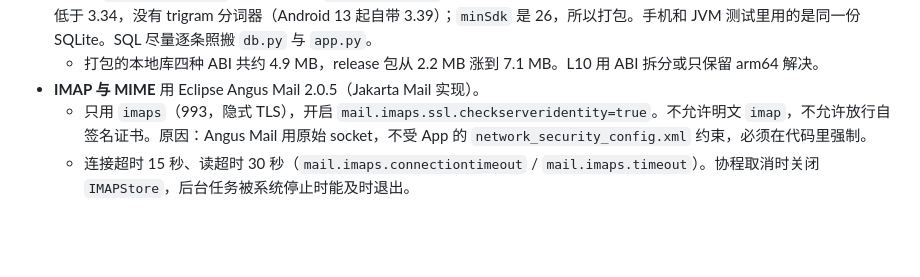
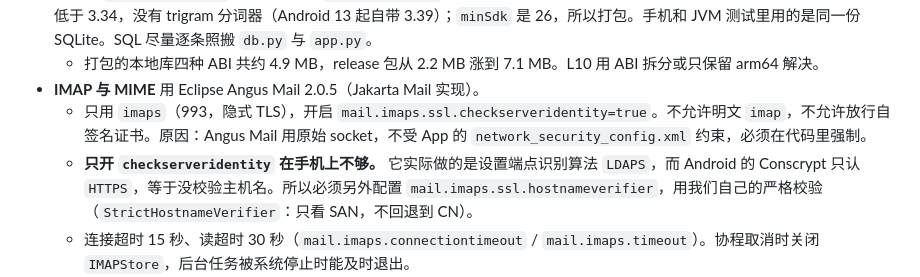
Before and after one commit to 2773281213/mailhub-governance, a Markdown page: LOCAL_MODE.md, the part around the change. GitHub-like rendering; blank space fills up the shorter version.

Commit message:
Record that host name checks need our own verifier on Android
Co-Authored-By: Claude Opus 5.5 <noreply@anthropic.com>

```diff
--- a/LOCAL_MODE.md
+++ b/LOCAL_MODE.md
@@ -82,6 +82,7 @@ Compose 页面 ── Gateway ── Repository ── ApiClient(Retrofit + OkHt
   - 打包的本地库四种 ABI 共约 4.9 MB，release 包从 2.2 MB 涨到 7.1 MB。L10 用 ABI 拆分或只保留 arm64 解决。
 - **IMAP 与 MIME** 用 Eclipse Angus Mail 2.0.5（Jakarta Mail 实现）。
   - 只用 `imaps`（993，隐式 TLS），开启 `mail.imaps.ssl.checkserveridentity=true`。不允许明文 `imap`，不允许放行自签名证书。原因：Angus Mail 用原始 socket，不受 App 的 `network_security_config.xml` 约束，必须在代码里强制。
+  - **只开 `checkserveridentity` 在手机上不够。** 它实际做的是设置端点识别算法 `LDAPS`，而 Android 的 Conscrypt 只认 `HTTPS`，等于没校验主机名。所以必须另外配置 `mail.imaps.ssl.hostnameverifier`，用我们自己的严格校验（`StrictHostnameVerifier`：只看 SAN，不回退到 CN）。
   - 连接超时 15 秒、读超时 30 秒（`mail.imaps.connectiontimeout` / `mail.imaps.timeout`）。协程取消时关闭 `IMAPStore`，后台任务被系统停止时能及时退出。
   - 网易的 RFC 2971 `ID`：只对 `providers.needs_imap_id(...)` 为真或账户带 `need_id` 的账户发送，时机是认证之后、`SELECT` 之前，与 `mail_client.py` 一致。用 `IMAPStore.id(mapOf("name" to "MailHub", "version" to "1.1", "vendor" to "MailHub", "support-email" to "mailhub@localhost"))`，字段与 `IMAP_ID_PAYLOAD` 一致。
   - `mail.mime.decodefilename` 与 `mail.mime.decodeparameters` 是 JVM 系统属性，由 `Mime` 初始化时设置（L1 已实现）。
```
